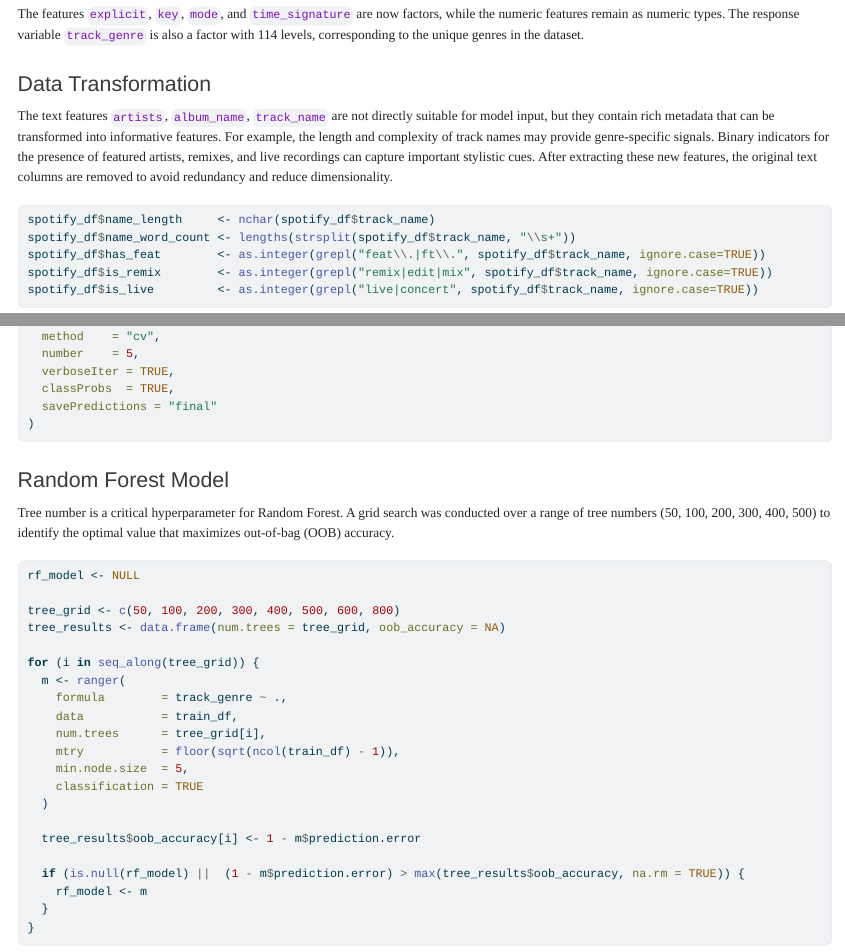
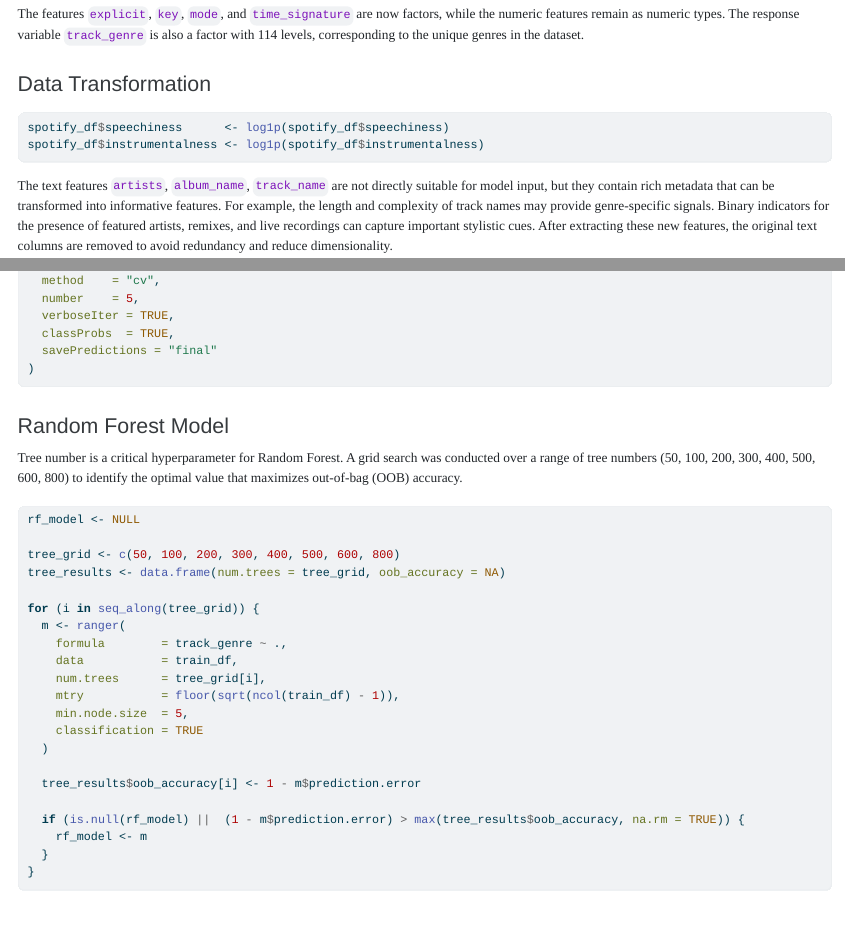
Before and after one commit to IAMRogerXi/OSTA5003, a Quarto document (OSTA5003-project-phase3_Yawei XI_Yifeng LIN.qmd): the page in a window 1100 px wide, from 4480 px down, and a second part further down, joined at a grey line. The pictures show the output file OSTA5003-project-phase3_Yawei XI_Yifeng LIN.html that the author committed with the source, opened offline.

Commit message:
2026-05-25

````diff
--- a/OSTA5003-project-phase3_Yawei XI_Yifeng LIN.qmd
+++ b/OSTA5003-project-phase3_Yawei XI_Yifeng LIN.qmd
@@ -144,10 +144,10 @@ str(spotify_df)
 The features `explicit`, `key`, `mode`, and `time_signature` are now factors, while the numeric features remain as numeric types. The response variable `track_genre` is also a factor with 114 levels, corresponding to the unique genres in the dataset.
 
 #### Data Transformation
+```{r}
+spotify_df$speechiness      <- log1p(spotify_df$speechiness)
+spotify_df$instrumentalness <- log1p(spotify_df$instrumentalness)
+```
+
 The text features `artists`, `album_name`, `track_name` are not directly suitable for model input, but they contain rich metadata that can be transformed into informative features. For example, the length and complexity of track names may provide genre-specific signals. Binary indicators for the presence of featured artists, remixes, and live recordings can capture important stylistic cues. After extracting these new features, the original text columns are removed to avoid redundancy and reduce dimensionality.
 ```{r}
-# spotify_df$name_length     <- nchar(spotify_df$track_name)
-# spotify_df$name_word_count <- lengths(strsplit(spotify_df$track_name, "\\s+"))
-# spotify_df$has_feat        <- as.integer(grepl("feat\\.|ft\\.", spotify_df$track_name, ignore.case=TRUE))
-# spotify_df$is_remix        <- as.integer(grepl("remix|edit|mix", spotify_df$track_name, ignore.case=TRUE))
-# spotify_df$is_live         <- as.integer(grepl("live|concert", spotify_df$track_name, ignore.case=TRUE))
@@ -233,7 +238,7 @@ ctrl <- trainControl(
 ```
 
 #### Random Forest Model
-Tree number is a critical hyperparameter for Random Forest. A grid search was conducted over a range of tree numbers (50, 100, 200, 300, 400, 500) to identify the optimal value that maximizes out-of-bag (OOB) accuracy.
+Tree number is a critical hyperparameter for Random Forest. A grid search was conducted over a range of tree numbers (50, 100, 200, 300, 400, 500, 600, 800) to identify the optimal value that maximizes out-of-bag (OOB) accuracy.
 ```{r}
 rf_model <- NULL
 
````
Also changed, not shown: OSTA5003-project-phase3_Yawei XI_Yifeng LIN.html, OSTA5003-project-phase3_Yawei XI_Yifeng LIN.qmd (7 more changed lines).
